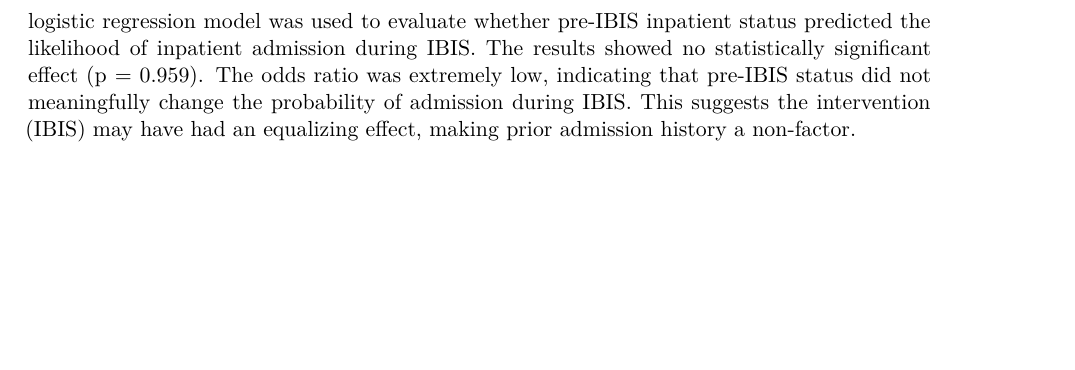
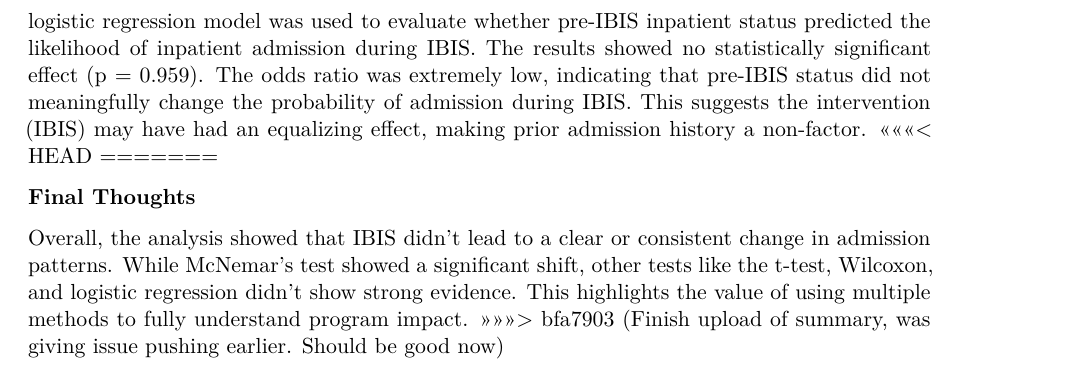
Before and after one commit to vishmurda1/DSC480_sp_2025, a Quarto document (March_Summary_Vishal.qmd): part of page 6 of 6, cut so that both start at the same text, the shorter picture padded with empty space. Rendered offline with R 4.5, knitr and Pandoc in place of Quarto, then LaTeX, with nearby package versions; some code elsewhere in the file could not run offline; common packages that the code uses without loading them are loaded.

Commit message:
Finish upload of summary, was giving issue pushing earlier. Should be good now

````diff
--- a/March_Summary_Vishal.qmd
+++ b/March_Summary_Vishal.qmd
@@ -270,3 +270,10 @@ summary(logit_model)
 ```
 
 logistic regression model was used to evaluate whether pre-IBIS inpatient status predicted the likelihood of inpatient admission during IBIS. The results showed no statistically significant effect (p = 0.959). The odds ratio was extremely low, indicating that pre-IBIS status did not meaningfully change the probability of admission during IBIS. This suggests the intervention (IBIS) may have had an equalizing effect, making prior admission history a non-factor.
+<<<<<<< HEAD
+=======
+
+**Final Thoughts**
+
+Overall, the analysis showed that IBIS didn’t lead to a clear or consistent change in admission patterns. While McNemar’s test showed a significant shift, other tests like the t-test, Wilcoxon, and logistic regression didn’t show strong evidence. This highlights the value of using multiple methods to fully understand program impact.
+>>>>>>> bfa7903 (Finish upload of summary, was giving issue pushing earlier. Should be good now)
````
